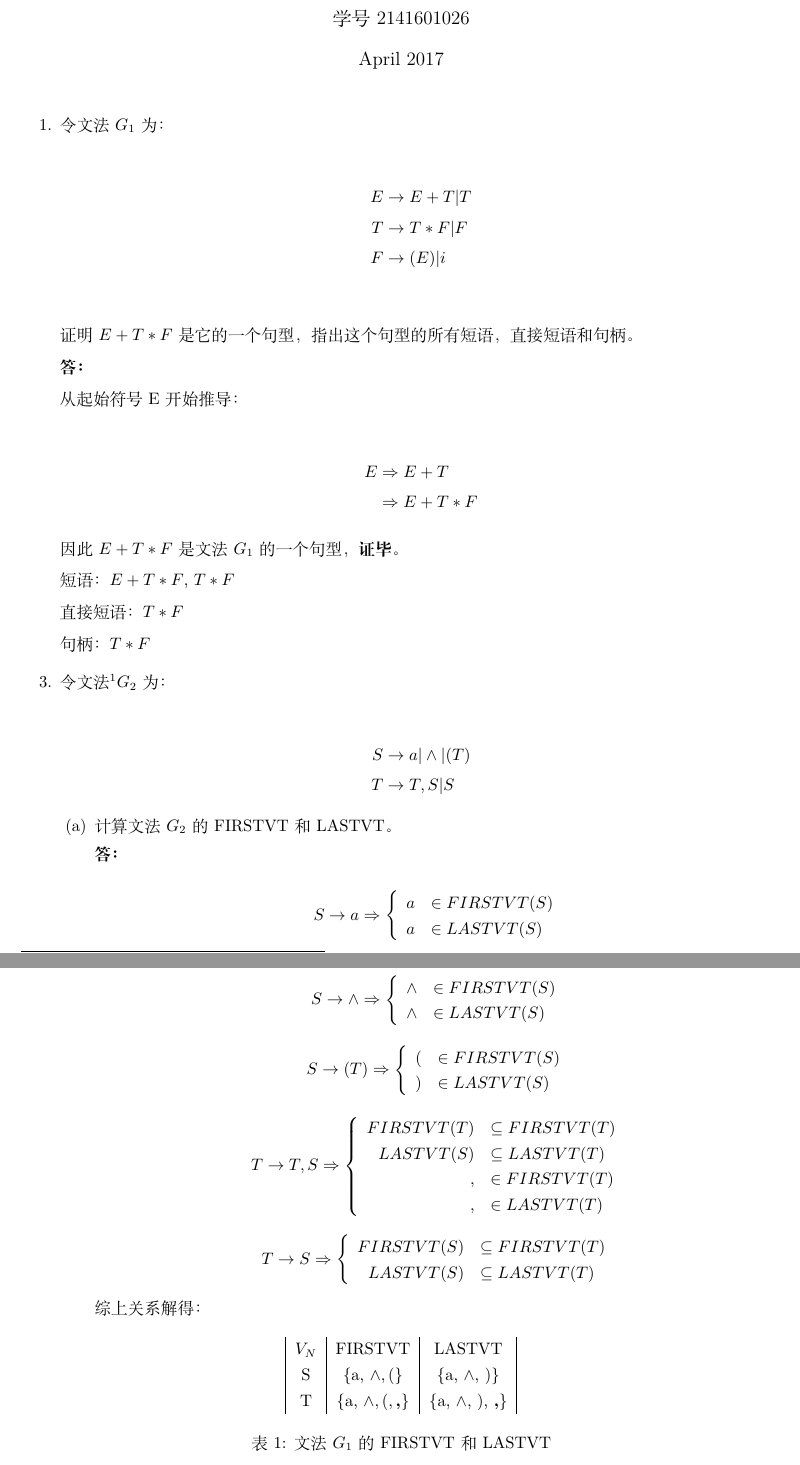
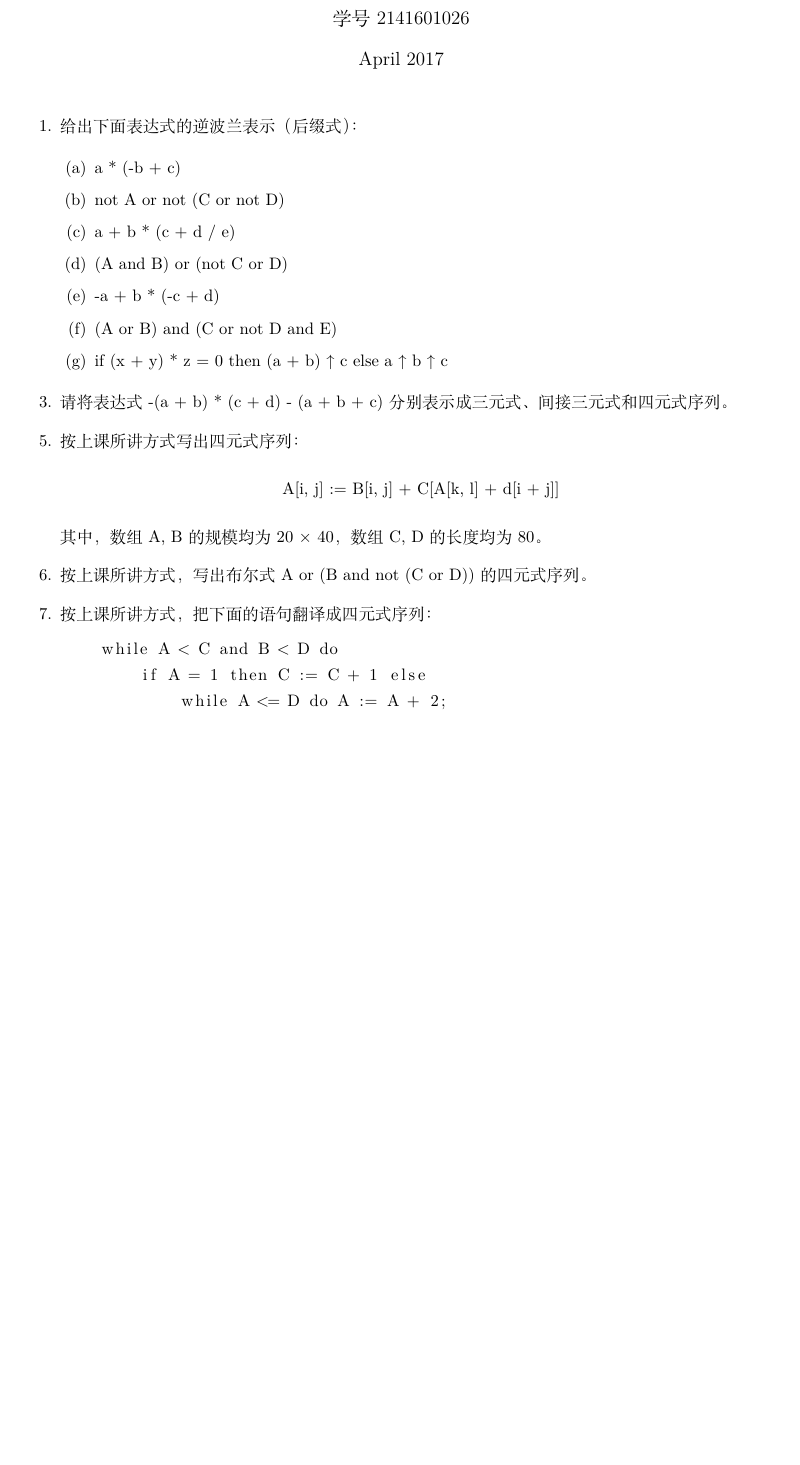
Before and after one commit to zccz14/Compiler-Principle-Homework, a LaTeX document (main.tex, which reads 4.tex): two parts of pages 1 and 2 of 10 before the commit and part of the page after it, the two joined at a grey line, cut so that both start at the same text, the shorter picture padded with empty space. Compiled offline with XeLaTeX.

Commit message:
homework 4

```diff
--- /dev/null
+++ b/4.tex
@@ -0,0 +1,33 @@
+\begin{enumerate}
+    \item[1.] 给出下面表达式的逆波兰表示（后缀式）：
+
+    \begin{enumerate}
+        \item a * (-b + c)
+        \item not A or not (C or not D)
+        \item a + b * (c + d / e)
+        \item (A and B) or (not C or D)
+        \item -a + b * (-c + d)
+        \item (A or B) and (C or not D and E)
+        \item if (x + y) * z = 0 then (a + b) ↑ c else a ↑ b ↑ c
+    \end{enumerate}
+
+    \item[3.] 请将表达式 -(a + b) * (c + d) - (a + b + c) 分别表示成三元式、间接三元式和四元式序列。
+
+    \item[5.] 按上课所讲方式写出四元式序列：
+
+    \begin{center}
+        A[i, j] := B[i, j] + C[A[k, l] + d[i + j]]
+    \end{center}
+
+    其中，数组 A, B 的规模均为 20 × 40，数组 C, D 的长度均为 80。
+
+    \item[6.] 按上课所讲方式，写出布尔式 A or (B and not (C or D)) 的四元式序列。
+
+    \item[7.] 按上课所讲方式，把下面的语句翻译成四元式序列：
+
+    \begin{lstlisting}
+    while A < C and B < D do
+        if A = 1 then C := C + 1 else
+            while A <= D do A := A + 2;
+    \end{lstlisting}
+\end{enumerate}
--- a/main.tex
+++ b/main.tex
@@ -15,6 +15,7 @@
 \usepackage{amssymb}
 \usepackage[normalem]{ulem}
 \usepackage{enumerate}
+\usepackage{listings}
 
 \usepackage{geometry}
 \geometry{
@@ -32,6 +33,6 @@
 
 \maketitle
 
-\subfile{3.tex}
+\subfile{4.tex}
 
 \end{document}
```
